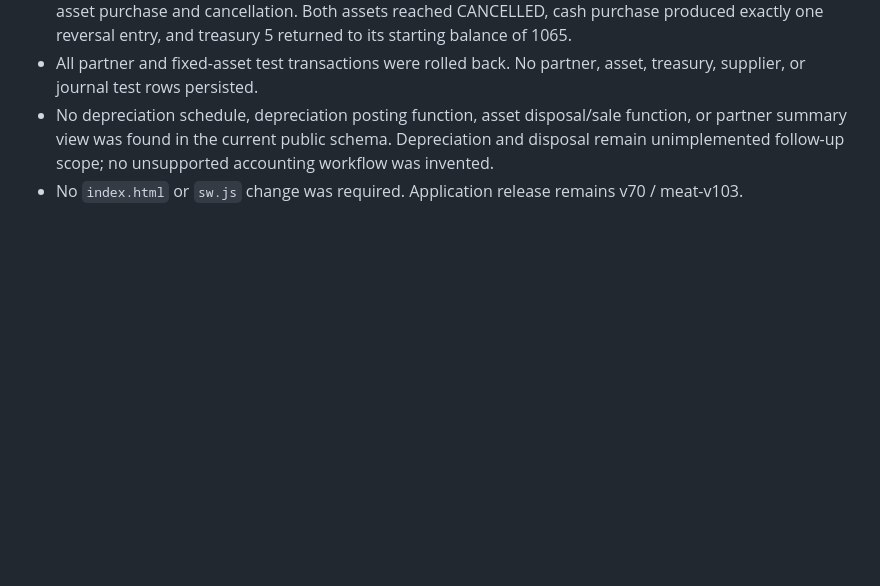
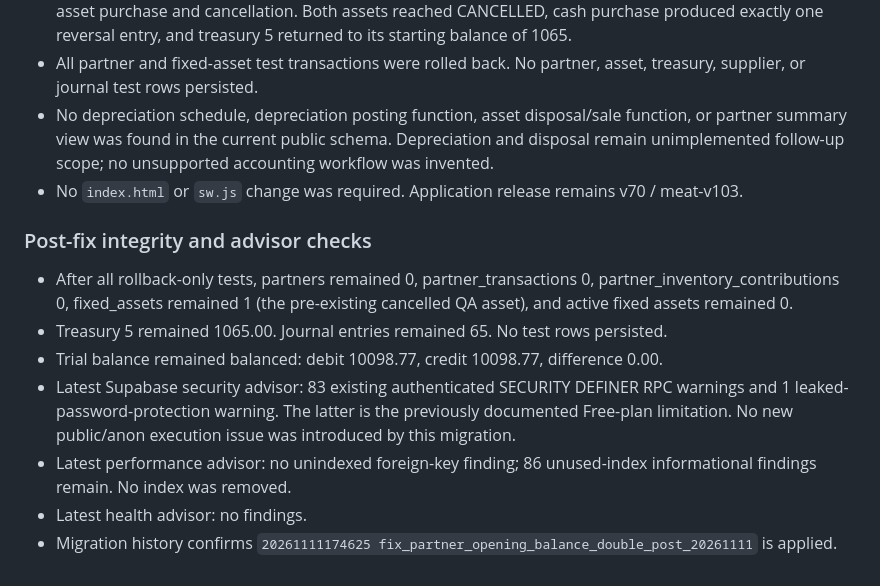
Before and after one commit to evramman-dev/MeatManagement, a Markdown page: QA_LOT_TRACEABILITY_2026-11-11.md, the part around the change. Rendered like a GitHub page; blank space fills up the shorter version.

Commit message:
Record partner accounting verification and advisors

```diff
--- a/QA_LOT_TRACEABILITY_2026-11-11.md
+++ b/QA_LOT_TRACEABILITY_2026-11-11.md
@@ -251,3 +251,13 @@ Historical movements were not assigned fabricated lot allocations.
 - All partner and fixed-asset test transactions were rolled back. No partner, asset, treasury, supplier, or journal test rows persisted.
 - No depreciation schedule, depreciation posting function, asset disposal/sale function, or partner summary view was found in the current public schema. Depreciation and disposal remain unimplemented follow-up scope; no unsupported accounting workflow was invented.
 - No `index.html` or `sw.js` change was required. Application release remains v70 / meat-v103.
+
+
+### Post-fix integrity and advisor checks
+- After all rollback-only tests, partners remained 0, partner_transactions 0, partner_inventory_contributions 0, fixed_assets remained 1 (the pre-existing cancelled QA asset), and active fixed assets remained 0.
+- Treasury 5 remained 1065.00. Journal entries remained 65. No test rows persisted.
+- Trial balance remained balanced: debit 10098.77, credit 10098.77, difference 0.00.
+- Latest Supabase security advisor: 83 existing authenticated SECURITY DEFINER RPC warnings and 1 leaked-password-protection warning. The latter is the previously documented Free-plan limitation. No new public/anon execution issue was introduced by this migration.
+- Latest performance advisor: no unindexed foreign-key finding; 86 unused-index informational findings remain. No index was removed.
+- Latest health advisor: no findings.
+- Migration history confirms `20261111174625 fix_partner_opening_balance_double_post_20261111` is applied.
```
